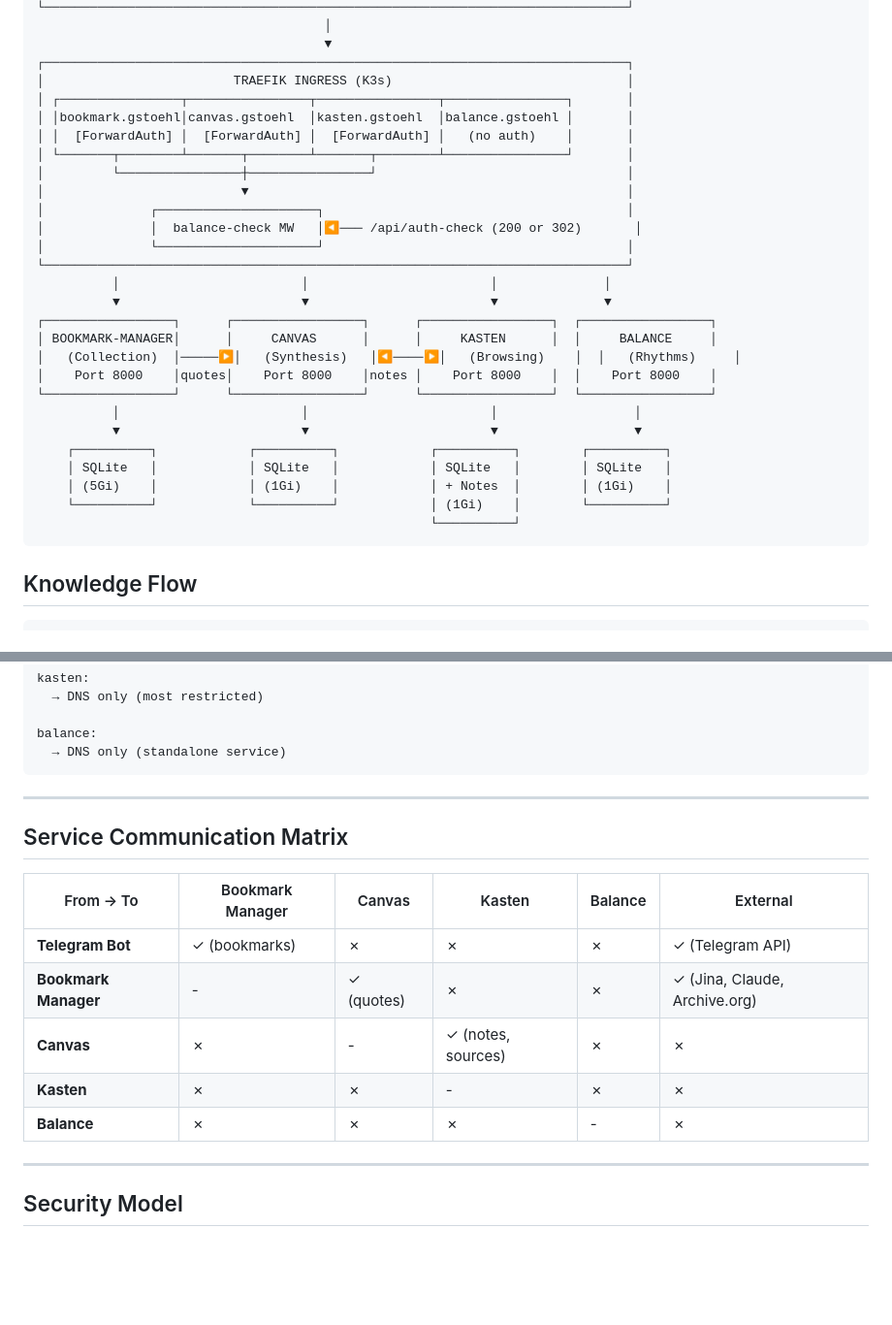
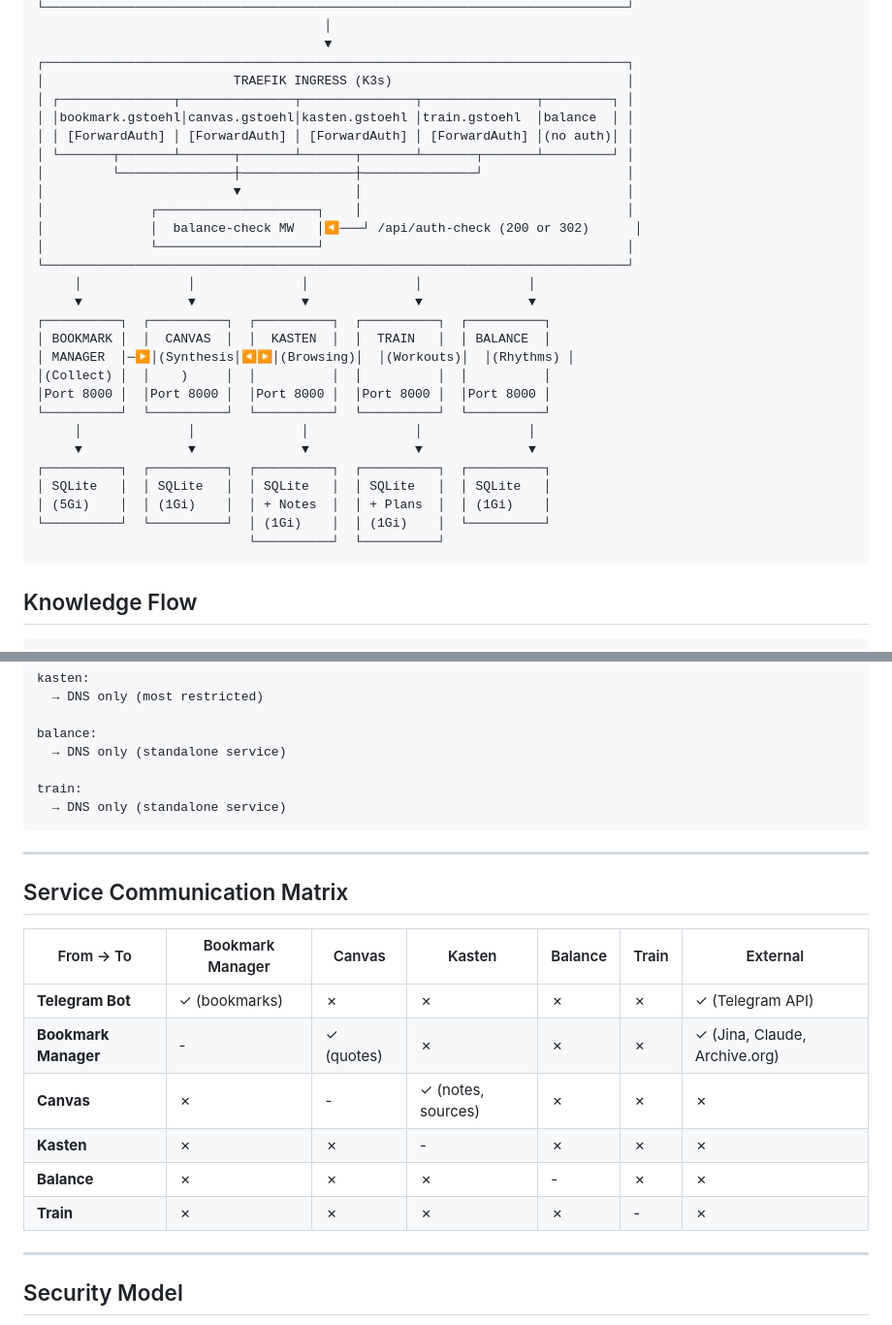
Before and after one commit to albertgstoehl/ks-knowledge-system, a Markdown page: KNOWLEDGE-SYSTEM-OVERVIEW.md, 2 parts joined by grey strips. Shown at 97% size. Drawn GitHub-style; blank space fills up the shorter version.

````diff
--- a/KNOWLEDGE-SYSTEM-OVERVIEW.md
+++ b/KNOWLEDGE-SYSTEM-OVERVIEW.md
@@ -18,30 +18,31 @@ A personal knowledge management ecosystem running on K3s, consisting of intercon
                                       ▼
 ┌─────────────────────────────────────────────────────────────────────────────┐
 │                         TRAEFIK INGRESS (K3s)                               │
-│ ┌────────────────┬────────────────┬────────────────┬────────────────┐       │
-│ │bookmark.gstoehl│canvas.gstoehl  │kasten.gstoehl  │balance.gstoehl │       │
-│ │  [ForwardAuth] │  [ForwardAuth] │  [ForwardAuth] │   (no auth)    │       │
-│ └───────┬────────┴───────┬────────┴───────┬────────┴────────────────┘       │
-│         └────────────────┼────────────────┘                                 │
-│                          ▼                                                  │
-│              ┌─────────────────────┐                                        │
-│              │  balance-check MW   │◀─── /api/auth-check (200 or 302)       │
+│ ┌───────────────┬───────────────┬───────────────┬───────────────┬─────────┐ │
+│ │bookmark.gstoehl│canvas.gstoehl│kasten.gstoehl │train.gstoehl  │balance  │ │
+│ │ [ForwardAuth] │ [ForwardAuth] │ [ForwardAuth] │ [ForwardAuth] │(no auth)│ │
+│ └───────┬───────┴───────┬───────┴───────┬───────┴───────┬───────┴─────────┘ │
+│         └───────────────┼───────────────┼───────────────┘                   │
+│                         ▼               │                                   │
+│              ┌─────────────────────┐    │                                   │
+│              │  balance-check MW   │◀───┘ /api/auth-check (200 or 302)      │
 │              └─────────────────────┘                                        │
 └─────────────────────────────────────────────────────────────────────────────┘
-          │                        │                        │              │
-          ▼                        ▼                        ▼              ▼
-┌─────────────────┐      ┌─────────────────┐      ┌─────────────────┐  ┌─────────────────┐
-│ BOOKMARK-MANAGER│      │     CANVAS      │      │     KASTEN      │  │     BALANCE     │
-│   (Collection)  │─────▶│   (Synthesis)   │◀────▶│   (Browsing)    │  │   (Rhythms)     │
-│    Port 8000    │quotes│    Port 8000    │notes │    Port 8000    │  │    Port 8000    │
-└─────────────────┘      └─────────────────┘      └─────────────────┘  └─────────────────┘
-          │                        │                        │                  │
-          ▼                        ▼                        ▼                  ▼
-    ┌──────────┐            ┌──────────┐            ┌──────────┐        ┌──────────┐
-    │ SQLite   │            │ SQLite   │            │ SQLite   │        │ SQLite   │
-    │ (5Gi)    │            │ (1Gi)    │            │ + Notes  │        │ (1Gi)    │
-    └──────────┘            └──────────┘            │ (1Gi)    │        └──────────┘
-                                                    └──────────┘
+     │              │              │              │              │
+     ▼              ▼              ▼              ▼              ▼
+┌──────────┐  ┌──────────┐  ┌──────────┐  ┌──────────┐  ┌──────────┐
+│ BOOKMARK │  │  CANVAS  │  │  KASTEN  │  │  TRAIN   │  │ BALANCE  │
+│ MANAGER  │─▶│(Synthesis│◀▶│(Browsing)│  │(Workouts)│  │(Rhythms) │
+│(Collect) │  │    )     │  │          │  │          │  │          │
+│Port 8000 │  │Port 8000 │  │Port 8000 │  │Port 8000 │  │Port 8000 │
+└──────────┘  └──────────┘  └──────────┘  └──────────┘  └──────────┘
+     │              │              │              │              │
+     ▼              ▼              ▼              ▼              ▼
+┌──────────┐  ┌──────────┐  ┌──────────┐  ┌──────────┐  ┌──────────┐
+│ SQLite   │  │ SQLite   │  │ SQLite   │  │ SQLite   │  │ SQLite   │
+│ (5Gi)    │  │ (1Gi)    │  │ + Notes  │  │ + Plans  │  │ (1Gi)    │
+└──────────┘  └──────────┘  │ (1Gi)    │  │ (1Gi)    │  └──────────┘
+                            └──────────┘  └──────────┘
 ```
 
 ## Knowledge Flow
@@ -345,19 +391,23 @@ kasten:
 
 balance:
   → DNS only (standalone service)
+
+train:
+  → DNS only (standalone service)
 ```
 
 ---
 
 ## Service Communication Matrix
 
-| From → To | Bookmark Manager | Canvas | Kasten | Balance | External |
-|-----------|-----------------|--------|--------|---------|----------|
-| **Telegram Bot** | ✓ (bookmarks) | ✗ | ✗ | ✗ | ✓ (Telegram API) |
-| **Bookmark Manager** | - | ✓ (quotes) | ✗ | ✗ | ✓ (Jina, Claude, Archive.org) |
-| **Canvas** | ✗ | - | ✓ (notes, sources) | ✗ | ✗ |
-| **Kasten** | ✗ | ✗ | - | ✗ | ✗ |
-| **Balance** | ✗ | ✗ | ✗ | - | ✗ |
+| From → To | Bookmark Manager | Canvas | Kasten | Balance | Train | External |
+|-----------|-----------------|--------|--------|---------|-------|----------|
+| **Telegram Bot** | ✓ (bookmarks) | ✗ | ✗ | ✗ | ✗ | ✓ (Telegram API) |
+| **Bookmark Manager** | - | ✓ (quotes) | ✗ | ✗ | ✗ | ✓ (Jina, Claude, Archive.org) |
+| **Canvas** | ✗ | - | ✓ (notes, sources) | ✗ | ✗ | ✗ |
+| **Kasten** | ✗ | ✗ | - | ✗ | ✗ | ✗ |
+| **Balance** | ✗ | ✗ | ✗ | - | ✗ | ✗ |
+| **Train** | ✗ | ✗ | ✗ | ✗ | - | ✗ |
 
 ---
 
````
Also changed, not shown: other parts of KNOWLEDGE-SYSTEM-OVERVIEW.md (+45 -0 lines).
